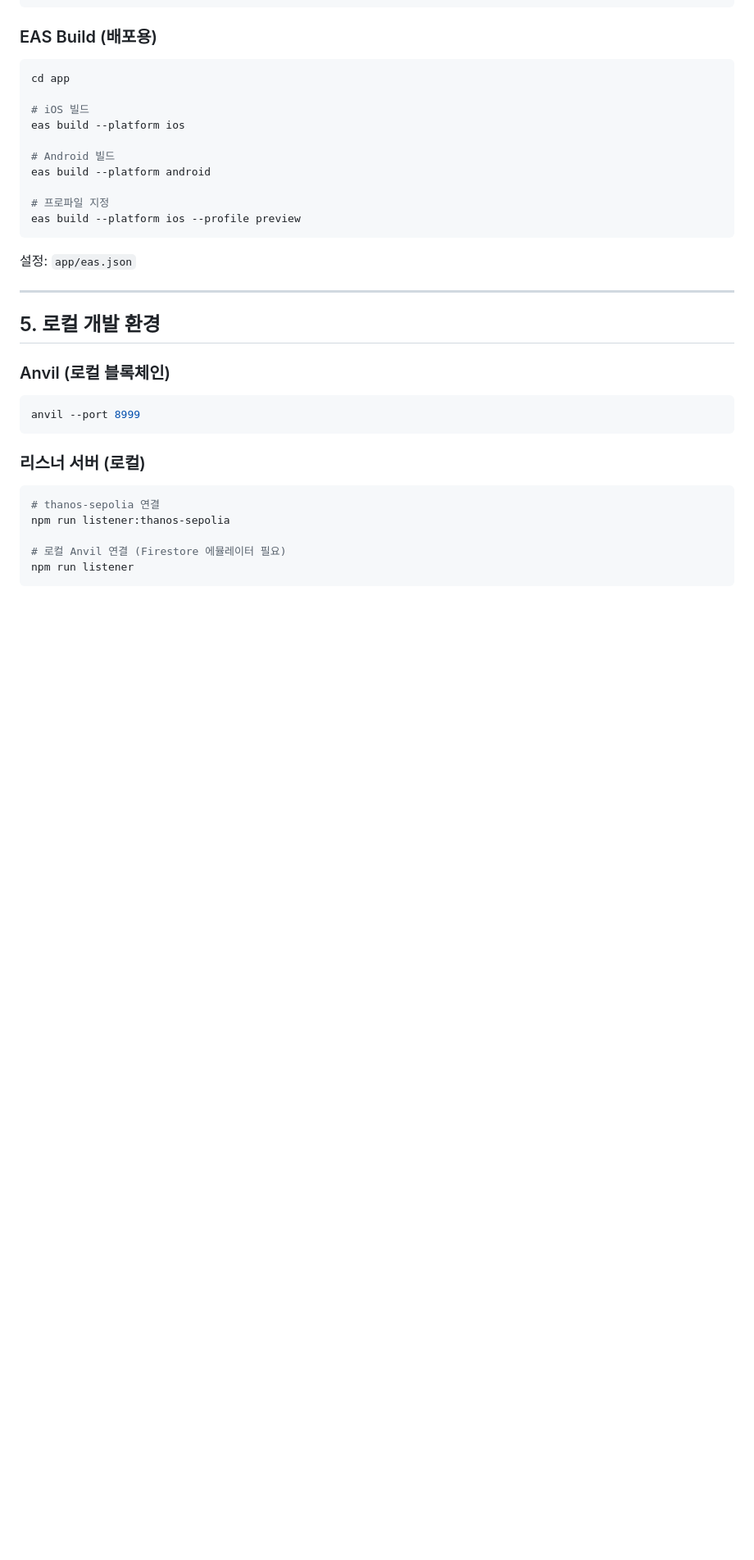
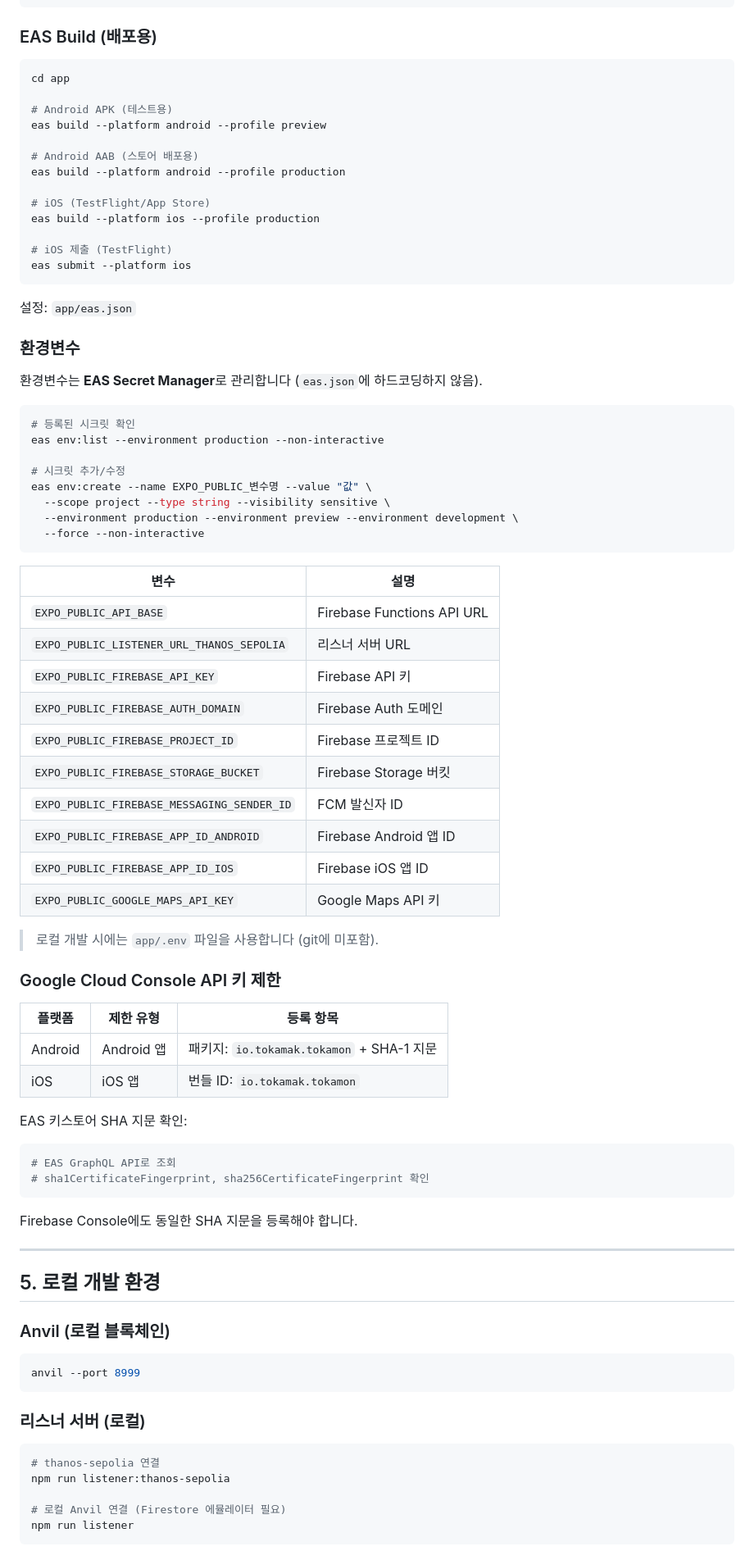
Before and after one commit to tokamak-network/tokamon, a Markdown page: docs/operations/DEPLOY_GUIDE.md, the part around the change. Shown at 82% size. Drawn GitHub-style; blank space fills up the shorter version.

Commit message:
docs(ops): update app deploy guide with EAS Secret Manager and API key setup
- Document EAS Secret Manager workflow (env:create, env:list)
- Add environment variable reference table
- Add Google Cloud Console API key restriction guide
- Update build commands for preview/production profiles

Co-Authored-By: Claude Opus 4.6 <noreply@anthropic.com>

````diff
--- a/docs/operations/DEPLOY_GUIDE.md
+++ b/docs/operations/DEPLOY_GUIDE.md
@@ -210,17 +210,65 @@ npm run android
 ```bash
 cd app
 
-# iOS 빌드
-eas build --platform ios
+# Android APK (테스트용)
+eas build --platform android --profile preview
 
-# Android 빌드
-eas build --platform android
+# Android AAB (스토어 배포용)
+eas build --platform android --profile production
 
-# 프로파일 지정
-eas build --platform ios --profile preview
+# iOS (TestFlight/App Store)
+eas build --platform ios --profile production
+
+# iOS 제출 (TestFlight)
+eas submit --platform ios
 ```
 
 설정: `app/eas.json`
+
+### 환경변수
+
+환경변수는 **EAS Secret Manager**로 관리합니다 (`eas.json`에 하드코딩하지 않음).
+
+```bash
+# 등록된 시크릿 확인
+eas env:list --environment production --non-interactive
+
+# 시크릿 추가/수정
+eas env:create --name EXPO_PUBLIC_변수명 --value "값" \
+  --scope project --type string --visibility sensitive \
+  --environment production --environment preview --environment development \
+  --force --non-interactive
+```
+
+| 변수 | 설명 |
+|------|------|
+| `EXPO_PUBLIC_API_BASE` | Firebase Functions API URL |
+| `EXPO_PUBLIC_LISTENER_URL_THANOS_SEPOLIA` | 리스너 서버 URL |
+| `EXPO_PUBLIC_FIREBASE_API_KEY` | Firebase API 키 |
+| `EXPO_PUBLIC_FIREBASE_AUTH_DOMAIN` | Firebase Auth 도메인 |
+| `EXPO_PUBLIC_FIREBASE_PROJECT_ID` | Firebase 프로젝트 ID |
+| `EXPO_PUBLIC_FIREBASE_STORAGE_BUCKET` | Firebase Storage 버킷 |
+| `EXPO_PUBLIC_FIREBASE_MESSAGING_SENDER_ID` | FCM 발신자 ID |
+| `EXPO_PUBLIC_FIREBASE_APP_ID_ANDROID` | Firebase Android 앱 ID |
+| `EXPO_PUBLIC_FIREBASE_APP_ID_IOS` | Firebase iOS 앱 ID |
+| `EXPO_PUBLIC_GOOGLE_MAPS_API_KEY` | Google Maps API 키 |
+
+> 로컬 개발 시에는 `app/.env` 파일을 사용합니다 (git에 미포함).
+
+### Google Cloud Console API 키 제한
+
+| 플랫폼 | 제한 유형 | 등록 항목 |
+|--------|----------|----------|
+| Android | Android 앱 | 패키지: `io.tokamak.tokamon` + SHA-1 지문 |
+| iOS | iOS 앱 | 번들 ID: `io.tokamak.tokamon` |
+
+EAS 키스토어 SHA 지문 확인:
+```bash
+# EAS GraphQL API로 조회
+# sha1CertificateFingerprint, sha256CertificateFingerprint 확인
+```
+
+Firebase Console에도 동일한 SHA 지문을 등록해야 합니다.
 
 ---
 
````
